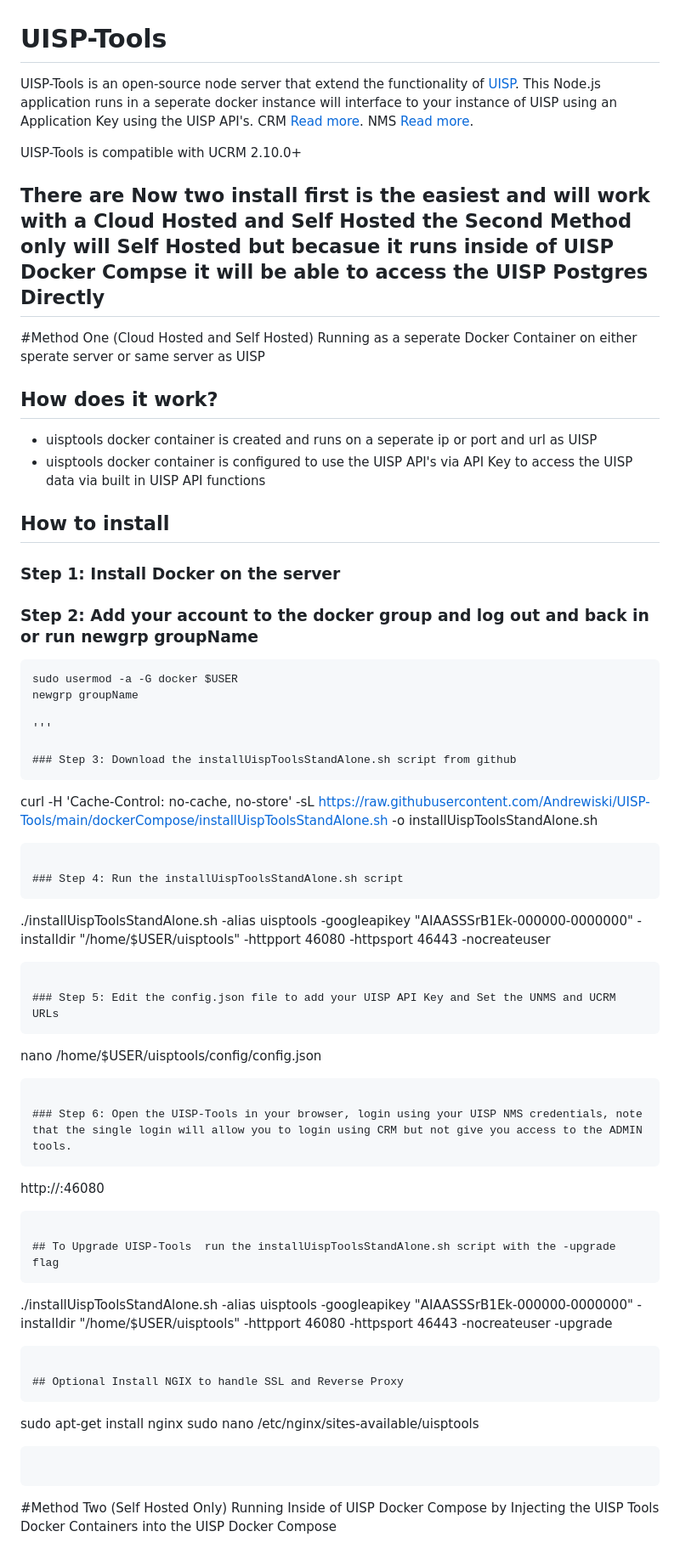
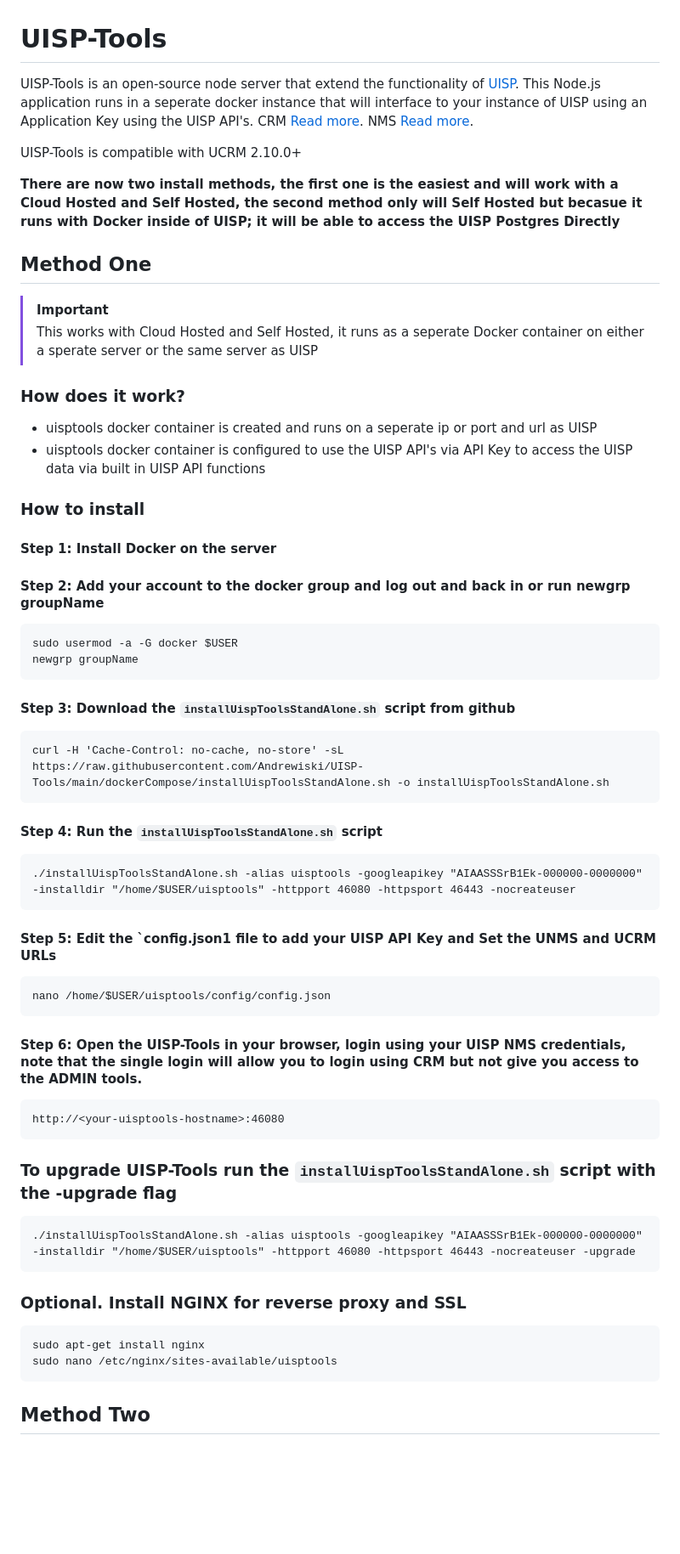
Before and after one commit to Andrewiski/UISP-Tools, a Markdown page: README.md, the part around the change printed below. Shown: that part at 85% size. Rendered like a GitHub page; blank space fills up the shorter version.

Commit message:
Improve README.md
Fix grammar and markdown syntax.

````diff
--- a/README.md
+++ b/README.md
@@ -1,63 +1,71 @@
 # UISP-Tools
 
 UISP-Tools is an open-source node server that extend the functionality of [UISP](https://uisp.ui.com/).
-This Node.js application runs in a seperate docker instance will interface to your instance of UISP using an Application Key using the UISP API's.
+This Node.js application runs in a seperate docker instance that will interface to your instance of UISP using an Application Key using the UISP API's.
 CRM [Read more](https://ucrm.docs.apiary.io/#).
 NMS [Read more](https://<your-uisp-hostname>/nms/api-docs/).
 
 UISP-Tools is compatible with UCRM 2.10.0+
 
-## There are Now two install first is the easiest and will work with a Cloud Hosted and Self Hosted the Second Method only will Self Hosted but becasue it runs inside of UISP Docker Compse it will be able to access the UISP Postgres Directly
+**There are now two install methods, the first one is the easiest and will work with a Cloud Hosted and Self Hosted, the second method only will Self Hosted but becasue it runs with Docker inside of UISP; it will be able to access the UISP Postgres Directly**
 
+## Method One
 
-#Method One (Cloud Hosted and Self Hosted) Running as a seperate Docker Container on either sperate server or same server as UISP
+> [!IMPORTANT]
+> This works with Cloud Hosted and Self Hosted, it runs as a seperate Docker container on either a sperate server or the same server as UISP
 
-## How does it work?
+### How does it work?
+
 * uisptools docker container is created and runs on a seperate ip or port and url as UISP
 * uisptools docker container is configured to use the UISP API's via API Key to access the UISP data via built in UISP API functions
 
-## How to install
+### How to install
 
-### Step 1: Install Docker on the server
+#### Step 1: Install Docker on the server
 
-### Step 2: Add your account to the docker group and log out and back in or run newgrp groupName
+#### Step 2: Add your account to the docker group and log out and back in or run newgrp groupName
+
 ```
 sudo usermod -a -G docker $USER
 newgrp groupName
+```
 
-'''
+#### Step 3: Download the `installUispToolsStandAlone.sh` script from github
 
-### Step 3: Download the installUispToolsStandAlone.sh script from github
 ```
 curl -H 'Cache-Control: no-cache, no-store' -sL https://raw.githubusercontent.com/Andrewiski/UISP-Tools/main/dockerCompose/installUispToolsStandAlone.sh -o installUispToolsStandAlone.sh
 ```
 
-### Step 4: Run the installUispToolsStandAlone.sh script
+#### Step 4: Run the `installUispToolsStandAlone.sh` script
+
 ```
-  ./installUispToolsStandAlone.sh -alias uisptools -googleapikey "AIAASSSrB1Ek-000000-0000000" -installdir "/home/$USER/uisptools" -httpport 46080 -httpsport 46443 -nocreateuser
+./installUispToolsStandAlone.sh -alias uisptools -googleapikey "AIAASSSrB1Ek-000000-0000000" -installdir "/home/$USER/uisptools" -httpport 46080 -httpsport 46443 -nocreateuser
 ```
 
-### Step 5: Edit the config.json file to add your UISP API Key and Set the UNMS and UCRM URLs
+#### Step 5: Edit the `config.json1 file to add your UISP API Key and Set the UNMS and UCRM URLs
+
 ```
-  nano /home/$USER/uisptools/config/config.json
+nano /home/$USER/uisptools/config/config.json
 ```
 
-### Step 6: Open the UISP-Tools in your browser, login using your UISP NMS credentials, note that the single login will allow you to login using CRM but not give you access to the ADMIN tools.
+#### Step 6: Open the UISP-Tools in your browser, login using your UISP NMS credentials, note that the single login will allow you to login using CRM but not give you access to the ADMIN tools.
+
 ```
-  http://<your-uisptools-hostname>:46080
+http://<your-uisptools-hostname>:46080
 ```
 
-## To Upgrade UISP-Tools  run the installUispToolsStandAlone.sh script with the -upgrade flag
+### To upgrade UISP-Tools run the `installUispToolsStandAlone.sh` script with the -upgrade flag
+
 ```
-  ./installUispToolsStandAlone.sh -alias uisptools -googleapikey "AIAASSSrB1Ek-000000-0000000" -installdir "/home/$USER/uisptools" -httpport 46080 -httpsport 46443 -nocreateuser -upgrade
+./installUispToolsStandAlone.sh -alias uisptools -googleapikey "AIAASSSrB1Ek-000000-0000000" -installdir "/home/$USER/uisptools" -httpport 46080 -httpsport 46443 -nocreateuser -upgrade
 ```
 
-## Optional Install NGIX to handle SSL and Reverse Proxy
+### Optional. Install NGINX for reverse proxy and SSL
+
 ```
-  sudo apt-get install nginx
-  sudo nano /etc/nginx/sites-available/uisptools
-```
+sudo apt-get install nginx
+sudo nano /etc/nginx/sites-available/uisptools
 ```
 
-#Method Two (Self Hosted Only) Running Inside of UISP Docker Compose by Injecting the UISP Tools Docker Containers into the UISP Docker Compose
+## Method Two
 
````
Also changed, not shown: other parts of README.md (+14 -4 lines).
